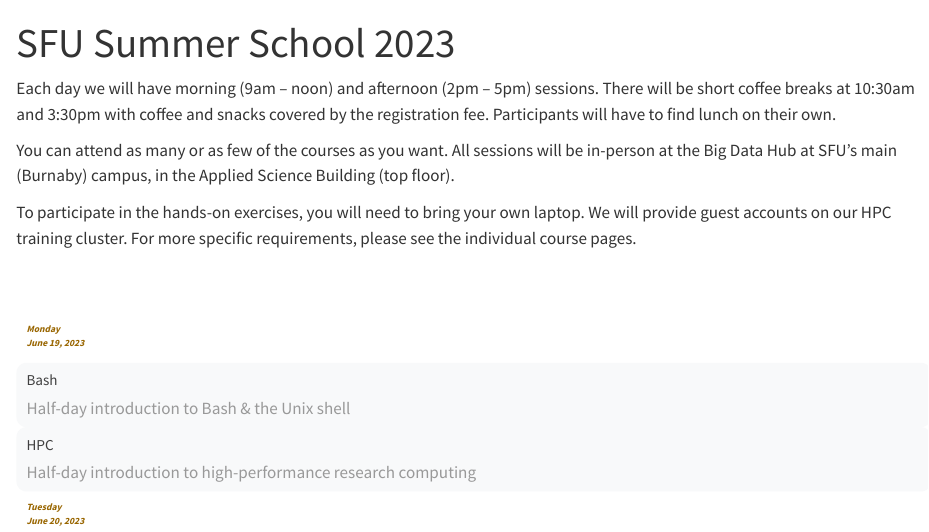
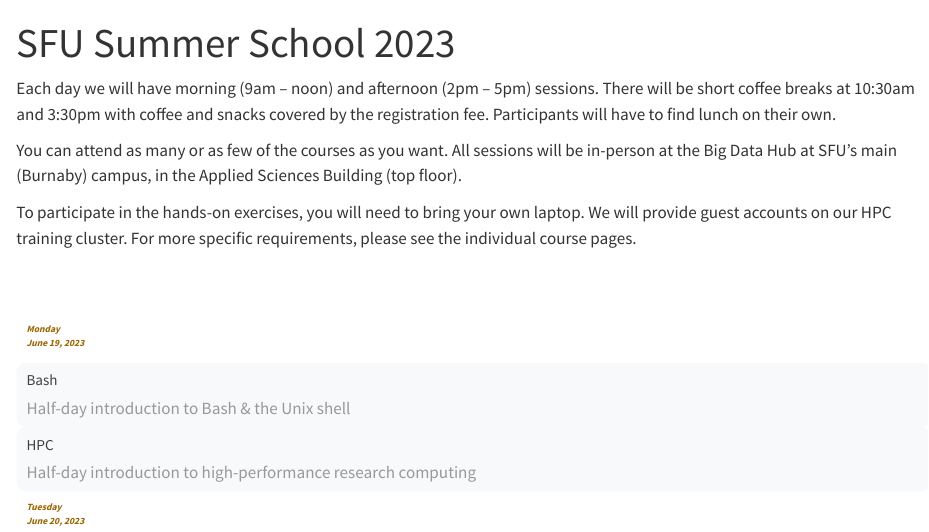
Before and after one commit to WestDRI/2023sfu, a Quarto document (index.qmd): the page in a window 1100 px wide, from its top. Rendered offline with R 4.5, knitr and Pandoc in place of Quarto, with nearby package versions.

Commit message:
2023-Jun-16 14:37

```diff
--- a/index.qmd
+++ b/index.qmd
@@ -14,7 +14,7 @@
 at 10:30am and 3:30pm with coffee and snacks covered by the registration fee. Participants will have to find lunch on their own.
 
 You can attend as many or as few of the courses as you want. All sessions will be in-person at the Big Data
-Hub at SFU's main (Burnaby) campus, in the Applied Science Building (top floor).
+Hub at SFU's main (Burnaby) campus, in the Applied Sciences Building (top floor).
 
 <!-- You can attend as many or as few of the courses as you want. All sessions will be in the [Big Data Hub's -->
 <!-- Presentation Studio](https://www.google.com/maps/place/SFU's+Big+Data+Hub/@49.2773182,-122.9170329,17z/data=!3m2!4b1!5s0x548679bf1759cda7:0x9fd3f3a25f691ba2!4m6!3m5!1s0x548679bf1a2d718b:0x9c74a8237eb2fc82!8m2!3d49.2773147!4d-122.914458!16s%2Fg%2F11h9qf0qbw) (ASB 10900). -->
```
